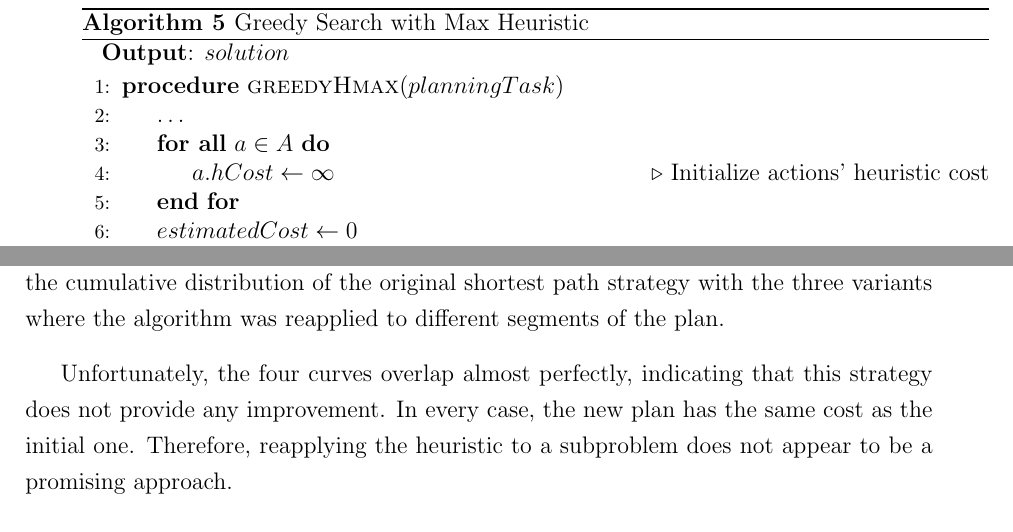
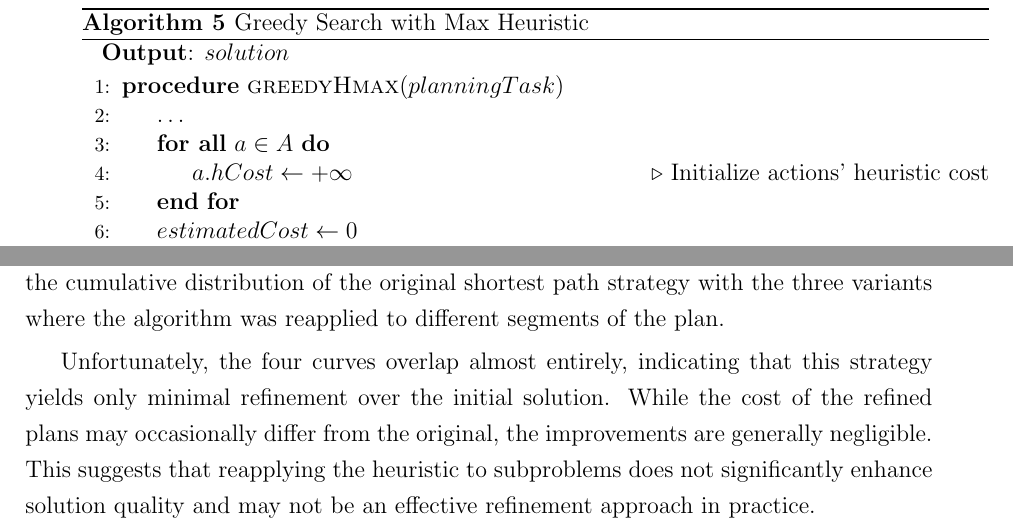
Before and after one commit to andreastocco01/ai-planning, a LaTeX thesis (thesis/main.tex, which reads thesis/chapters/heuristics.tex, thesis/chapters/results.tex): two parts of pages 23 and 36 of 43, joined at a grey line, cut so that both start at the same text. Compiled offline with pdfLaTeX.

Commit message:
minor changes

```diff
--- a/thesis/chapters/heuristics.tex
+++ b/thesis/chapters/heuristics.tex
@@ -168,7 +168,7 @@ The pseudocode for this algorithm is presented in Algorithm \ref{alg:hmax} and \
 		\Procedure{greedyHmax}{$planningTask$}
 		\State \dots
 		\ForAll {$a \in A$}
-		\State $a.hCost \gets \infty$ \Comment{Initialize actions' heuristic cost}
+		\State $a.hCost \gets +\infty$ \Comment{Initialize actions' heuristic cost}
 		\EndFor
 		\State $estimatedCost \gets 0$
 		\ForAll {$goal \in planningTask.goalState$}
--- a/thesis/chapters/results.tex
+++ b/thesis/chapters/results.tex
@@ -212,9 +212,10 @@ strategy with the three variants where the algorithm was reapplied to different
 	\label{fig:reapply}
 \end{figure}
 
-Unfortunately, the four curves overlap almost perfectly, indicating that this strategy does not provide any improvement.
-In every case, the new plan has the same cost as the initial one. Therefore, reapplying the heuristic to a subproblem does not appear
-to be a promising approach.
+Unfortunately, the four curves overlap almost entirely, indicating that this strategy yields only minimal refinement over the initial solution.
+While the cost of the refined plans may occasionally differ from the original, the improvements are generally negligible.
+This suggests that reapplying the heuristic to subproblems does not significantly enhance solution quality and may not be an effective
+refinement approach in practice.
 
 \section{Iterative Refinement via Uniform Cost Search}
 In the previous section, an analysis was conducted on refining the solution provided by the shortest path heuristic by reapplying the same method
```
Also changed, not shown: thesis/chapters/results.tex (2 more changed lines).
